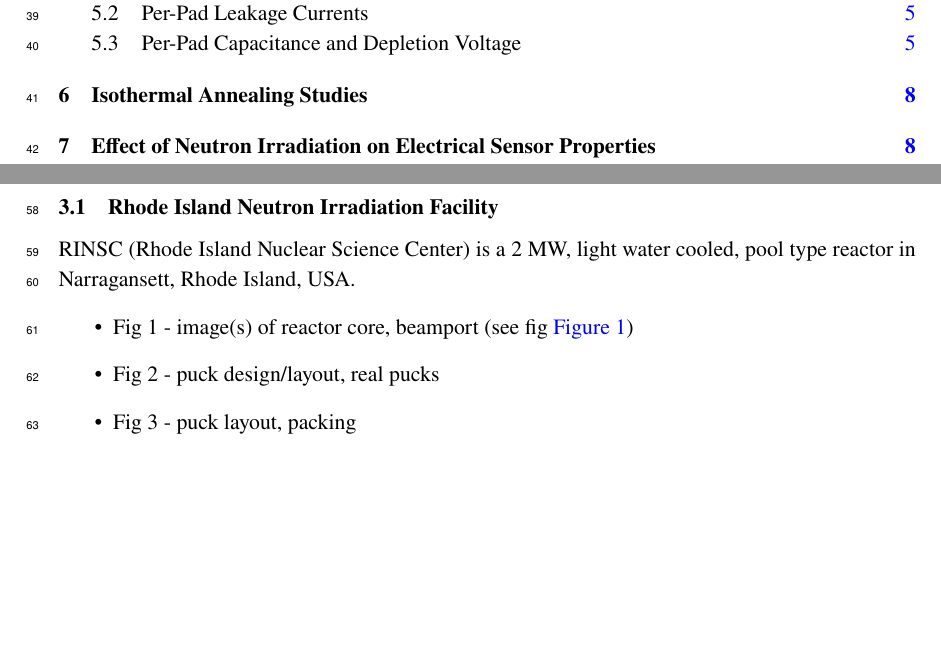
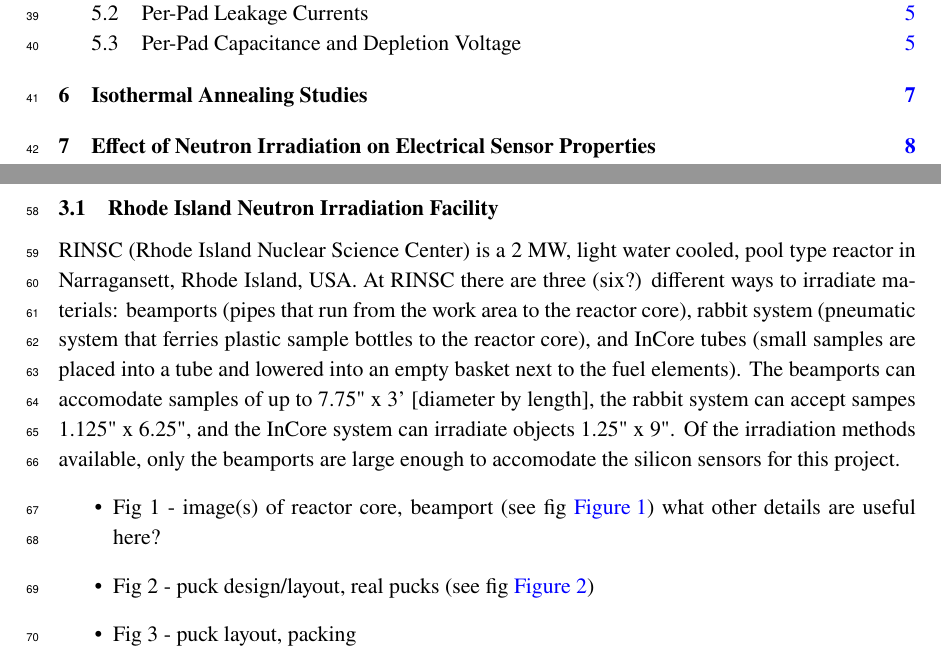
Before and after one commit to define111/irradiated_hgcal_sensor_ivcv_publication2021, a LaTeX document (main.tex, which reads content/2_irradiation.tex): two parts of pages 2 and 3 of 13, joined at a grey line, cut so that both start at the same text, the shorter picture padded with empty space. Compiled offline with pdfLaTeX.

Commit message:
Update 2_irradiation.tex

```diff
--- a/content/2_irradiation.tex
+++ b/content/2_irradiation.tex
@@ -4,9 +4,13 @@
 \subsection{Rhode Island Neutron Irradiation Facility}
 \label{subsec:RINSC}
 RINSC (Rhode Island Nuclear Science Center) is a 2 MW, light water cooled, pool type reactor in Narragansett, Rhode Island, USA.
+At RINSC there are three (six?) different ways to irradiate materials: beamports (pipes that run from the work area to the reactor core), rabbit system (pneumatic system that ferries plastic sample bottles to the reactor core), and InCore tubes (small samples are placed into a tube and lowered into an empty basket next to the fuel elements).
+The beamports can accomodate samples of up to 7.75" x 3' [diameter by length], the rabbit system can accept sampes 1.125" x 6.25", and the InCore system can irradiate objects 1.25" x 9".
+Of the irradiation methods available, only the beamports are large enough to accomodate the silicon sensors for this project.
 \begin{itemize}
     \item Fig 1 - image(s) of reactor core, beamport (see fig~\ref{fig:RINSC_Facility})
-    \item Fig 2 - puck design/layout, real pucks
+    what other details are useful here?
+    \item Fig 2 - puck design/layout, real pucks (see fig~\ref{fig:Pucks_Arrayed})
     \item Fig 3 - puck layout, packing
     \item Fig 4 - other hardware, cylinder, temp monitoring setup
     \item Fig 5 - schemaitc of experimental setup? Is this needed?
```
Also changed, not shown: content/2_irradiation.tex (11 more changed lines).
